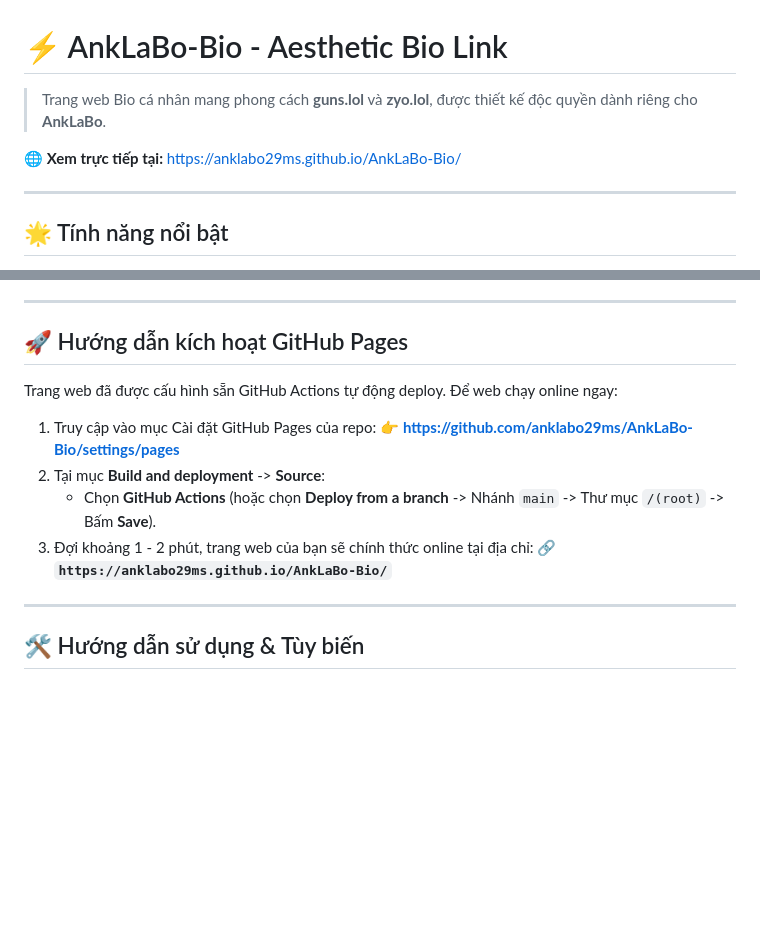
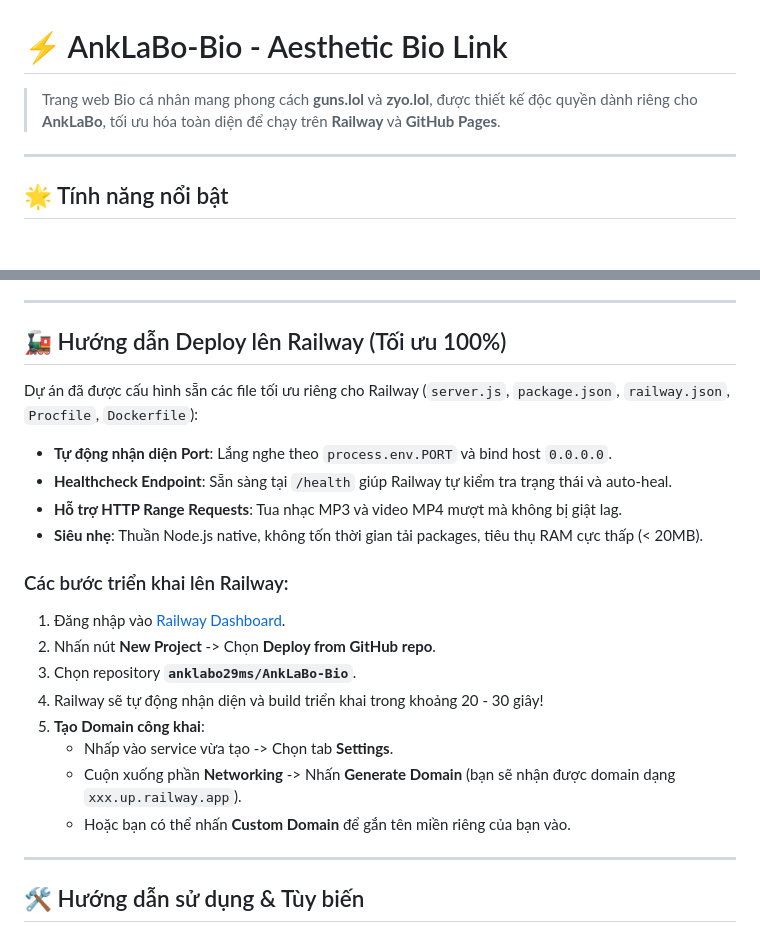
Before and after one commit to anklabo29ms/AnkLaBo-Bio, a Markdown page: README.md, 2 parts joined by grey strips. Drawn GitHub-style; blank space fills up the shorter version.

Commit message:
Update README.md with comprehensive Railway deployment guide and optimizations

```diff
--- a/README.md
+++ b/README.md
@@ -1,8 +1,6 @@
 # ⚡ AnkLaBo-Bio - Aesthetic Bio Link
 
-> Trang web Bio cá nhân mang phong cách **guns.lol** và **zyo.lol**, được thiết kế độc quyền dành riêng cho **AnkLaBo**.
-
-🌐 **Xem trực tiếp tại:** [https://anklabo29ms.github.io/AnkLaBo-Bio/](https://anklabo29ms.github.io/AnkLaBo-Bio/)
+> Trang web Bio cá nhân mang phong cách **guns.lol** và **zyo.lol**, được thiết kế độc quyền dành riêng cho **AnkLaBo**, tối ưu hóa toàn diện để chạy trên **Railway** và **GitHub Pages**.
 
 ---
 
@@ -23,16 +21,23 @@
 
 ---
 
-## 🚀 Hướng dẫn kích hoạt GitHub Pages
+## 🚂 Hướng dẫn Deploy lên Railway (Tối ưu 100%)
 
-Trang web đã được cấu hình sẵn GitHub Actions tự động deploy. Để web chạy online ngay:
+Dự án đã được cấu hình sẵn các file tối ưu riêng cho Railway (`server.js`, `package.json`, `railway.json`, `Procfile`, `Dockerfile`):
+- **Tự động nhận diện Port**: Lắng nghe theo `process.env.PORT` và bind host `0.0.0.0`.
+- **Healthcheck Endpoint**: Sẵn sàng tại `/health` giúp Railway tự kiểm tra trạng thái và auto-heal.
+- **Hỗ trợ HTTP Range Requests**: Tua nhạc MP3 và video MP4 mượt mà không bị giật lag.
+- **Siêu nhẹ**: Thuần Node.js native, không tốn thời gian tải packages, tiêu thụ RAM cực thấp (< 20MB).
 
-1. Truy cập vào mục Cài đặt GitHub Pages của repo:
-   👉 **[https://github.com/anklabo29ms/AnkLaBo-Bio/settings/pages](https://github.com/anklabo29ms/AnkLaBo-Bio/settings/pages)**
-2. Tại mục **Build and deployment** -> **Source**:
-   - Chọn **GitHub Actions** (hoặc chọn **Deploy from a branch** -> Nhánh `main` -> Thư mục `/(root)` -> Bấm **Save**).
-3. Đợi khoảng 1 - 2 phút, trang web của bạn sẽ chính thức online tại địa chỉ:
-   🔗 **`https://anklabo29ms.github.io/AnkLaBo-Bio/`**
+### Các bước triển khai lên Railway:
+1. Đăng nhập vào [Railway Dashboard](https://railway.com/).
+2. Nhấn nút **New Project** -> Chọn **Deploy from GitHub repo**.
+3. Chọn repository **`anklabo29ms/AnkLaBo-Bio`**.
+4. Railway sẽ tự động nhận diện và build triển khai trong khoảng 20 - 30 giây!
+5. **Tạo Domain công khai**:
+   - Nhấp vào service vừa tạo -> Chọn tab **Settings**.
+   - Cuộn xuống phần **Networking** -> Nhấn **Generate Domain** (bạn sẽ nhận được domain dạng `xxx.up.railway.app`).
+   - Hoặc bạn có thể nhấn **Custom Domain** để gắn tên miền riêng của bạn vào.
 
 ---
 
```
